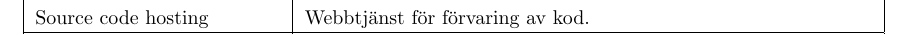
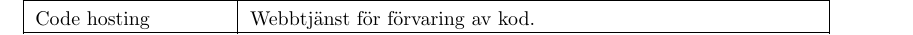
Before and after one commit to water/resources, a LaTeX thesis (report/main.tex, which reads report/include/inledning.tex): part of page 14 of 85 before the commit and part of page 13 of 85 after it, cut so that both start at the same text. Compiled offline with pdfLaTeX.

Commit message:
Bytte ut frasen source code hosting till code hosting i ordlistan

```diff
--- a/report/include/inledning.tex
+++ b/report/include/inledning.tex
@@ -137,6 +137,8 @@ Blob & Binary large object.\\
 \hline
 Branch & En gren i ett repositorium. \\
 \hline
+Code hosting & Webbtjänst för förvaring av kod. \\
+\hline
 CommitRequest & Ett anrop som används av webbgränssnittet för att manipulera Git-repositorier. \\
 \hline
 Constraint & Begränsning i databasen som bara tillåter data som följer en viss specifikation. \\
@@ -192,8 +194,6 @@ REST & Representational State Transfer. \\
 Route & Sökväg eller URL till en viss del av en webbapplikation. \\
 \hline
 Scopa & En namnrymd som kan kapsla in saker inuti sig. \\
-\hline
-Source code hosting & Webbtjänst för förvaring av kod. \\
 \hline
 Symmetrisk SHA1-signering & Signering av data m.h.a SHA1-algoritmen och ett konstant salt. \\
 \hline
```
